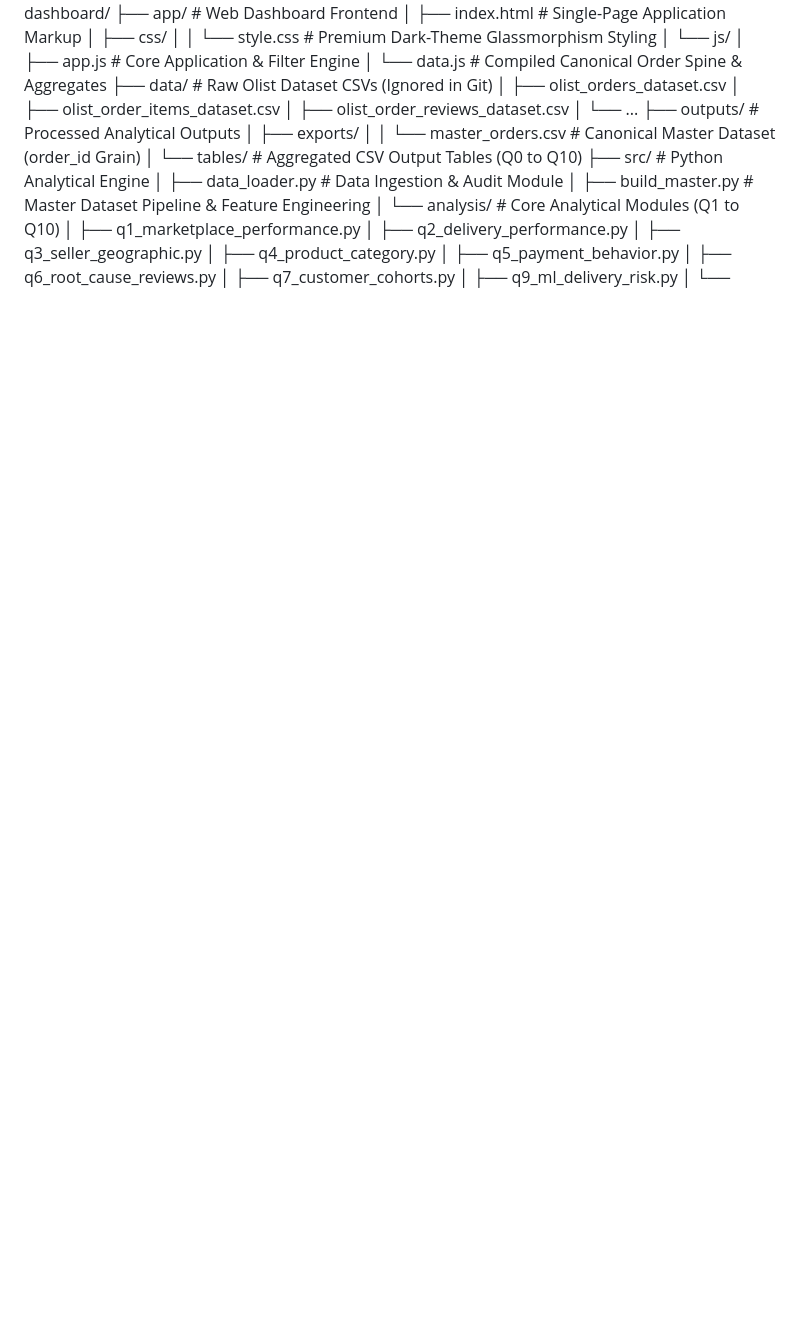
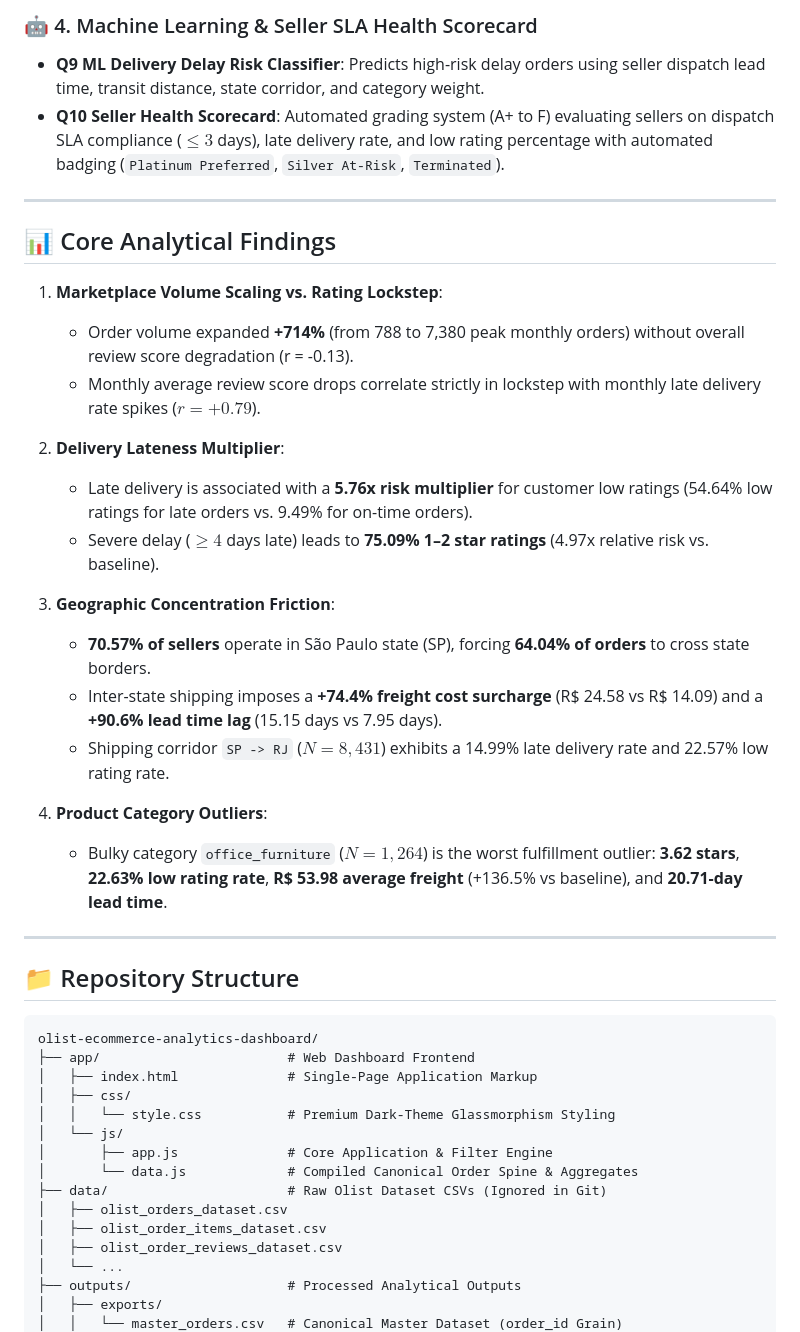
Before and after one commit to Vasanthaleela1111-M/olist-ecommerce-analytics-dashboard, a Markdown page: README.md, the part around one of its changes. Drawn GitHub-style; blank space fills up the shorter version.

````diff
--- a/README.md
+++ b/README.md
@@ -123,3 +55,32 @@ N
+### 🤖 4. Machine Learning & Seller SLA Health Scorecard
+- **Q9 ML Delivery Delay Risk Classifier**: Predicts high-risk delay orders using seller dispatch lead time, transit distance, state corridor, and category weight.
+- **Q10 Seller Health Scorecard**: Automated grading system (A+ to F) evaluating sellers on dispatch SLA compliance ($\le 3$ days), late delivery rate, and low rating percentage with automated badging (`Platinum Preferred`, `Silver At-Risk`, `Terminated`).
+
+---
+
+## 📊 Core Analytical Findings
+
+1. **Marketplace Volume Scaling vs. Rating Lockstep**:
+   - Order volume expanded **+714%** (from 788 to 7,380 peak monthly orders) without overall review score degradation (r = -0.13).
+   - Monthly average review score drops correlate strictly in lockstep with monthly late delivery rate spikes ($r = +0.79$).
+
+2. **Delivery Lateness Multiplier**:
+   - Late delivery is associated with a **5.76x risk multiplier** for customer low ratings (54.64% low ratings for late orders vs. 9.49% for on-time orders).
+   - Severe delay ($\ge 4$ days late) leads to **75.09% 1–2 star ratings** (4.97x relative risk vs. baseline).
+
+3. **Geographic Concentration Friction**:
+   - **70.57% of sellers** operate in São Paulo state (SP), forcing **64.04% of orders** to cross state borders.
+   - Inter-state shipping imposes a **+74.4% freight cost surcharge** (R\$ 24.58 vs R\$ 14.09) and a **+90.6% lead time lag** (15.15 days vs 7.95 days).
+   - Shipping corridor `SP -> RJ` ($N = 8,431$) exhibits a 14.99% late delivery rate and 22.57% low rating rate.
+
+4. **Product Category Outliers**:
+   - Bulky category `office_furniture` ($N = 1,264$) is the worst fulfillment outlier: **3.62 stars**, **22.63% low rating rate**, **R\$ 53.98 average freight** (+136.5% vs baseline), and **20.71-day lead time**.
+
+---
+
+## 📁 Repository Structure
+
+```
 olist-ecommerce-analytics-dashboard/
 ├── app/                        # Web Dashboard Frontend
 │   ├── index.html              # Single-Page Application Markup
````
Also changed, not shown: other parts of README.md (+82 -132 lines).
